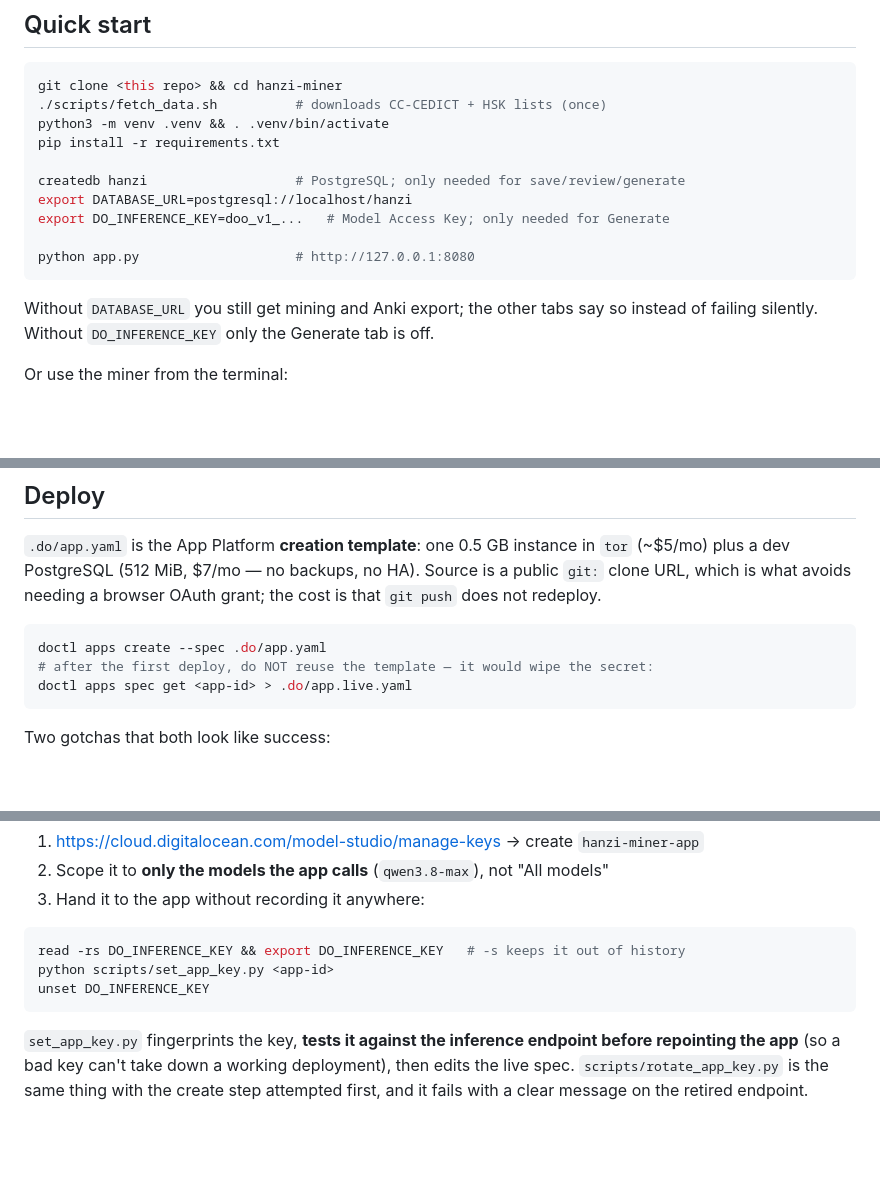
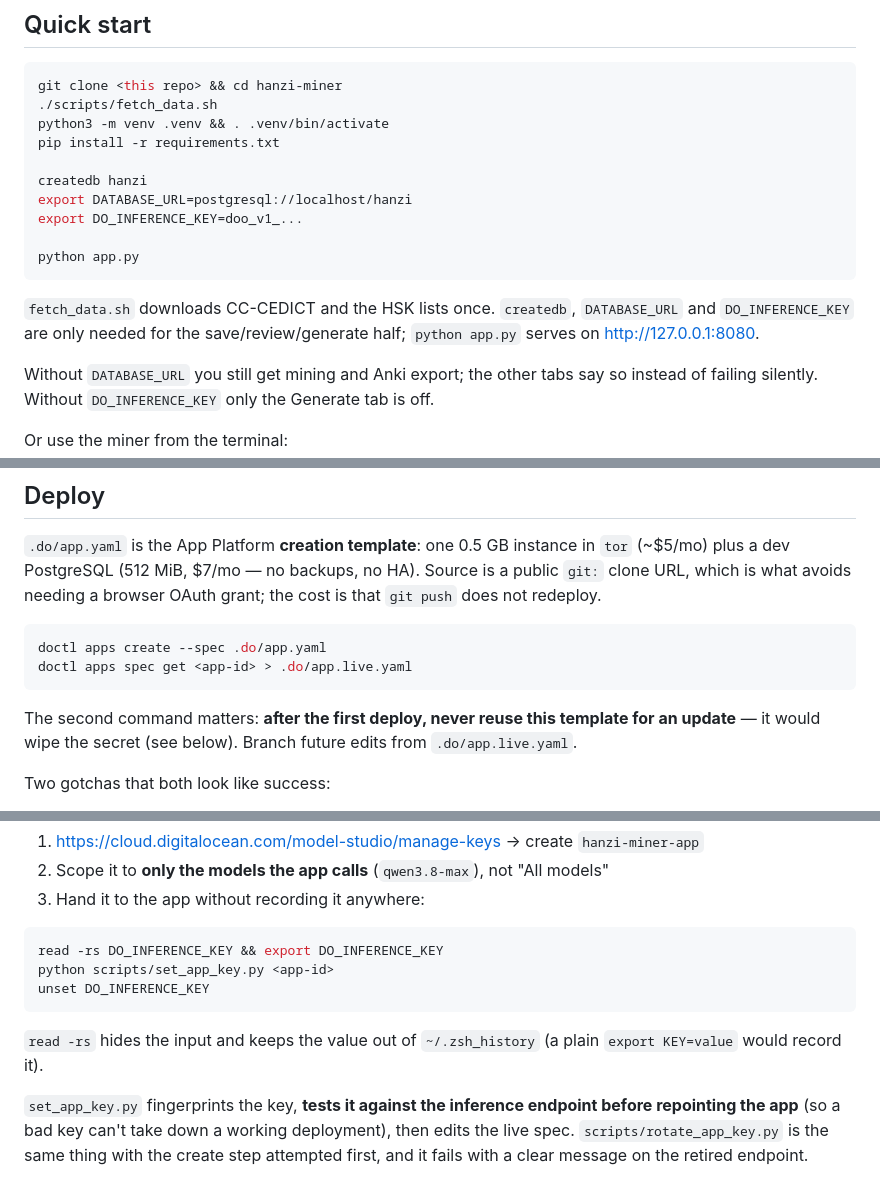
Before and after one commit to tj597/hanzi-miner, a Markdown page: README.md, 3 parts joined by grey strips. GitHub-like rendering; blank space fills up the shorter version.

Commit message:
README: remove inline comments from pasteable command blocks
zsh with INTERACTIVE_COMMENTS off makes an inline '#' part of the arguments,
so 'export DB=x   # note' sets DB to 'x # note' or fails outright. Explanations
moved into the prose around each block.

````diff
--- a/README.md
+++ b/README.md
@@ -23,16 +23,20 @@ the deck lives in the app now.
 
 ```bash
 git clone <this repo> && cd hanzi-miner
-./scripts/fetch_data.sh          # downloads CC-CEDICT + HSK lists (once)
+./scripts/fetch_data.sh
 python3 -m venv .venv && . .venv/bin/activate
 pip install -r requirements.txt
 
-createdb hanzi                   # PostgreSQL; only needed for save/review/generate
+createdb hanzi
 export DATABASE_URL=postgresql://localhost/hanzi
-export DO_INFERENCE_KEY=doo_v1_...   # Model Access Key; only needed for Generate
+export DO_INFERENCE_KEY=doo_v1_...
 
-python app.py                    # http://127.0.0.1:8080
+python app.py
 ```
+
+`fetch_data.sh` downloads CC-CEDICT and the HSK lists once. `createdb`,
+`DATABASE_URL` and `DO_INFERENCE_KEY` are only needed for the save/review/generate
+half; `python app.py` serves on http://127.0.0.1:8080.
 
 Without `DATABASE_URL` you still get mining and Anki export; the other tabs say so
 instead of failing silently. Without `DO_INFERENCE_KEY` only the Generate tab is off.
@@ -160,9 +164,12 @@ cost is that `git push` does not redeploy.
 
 ```bash
 doctl apps create --spec .do/app.yaml
-# after the first deploy, do NOT reuse the template — it would wipe the secret:
 doctl apps spec get <app-id> > .do/app.live.yaml
 ```
+
+The second command matters: **after the first deploy, never reuse this template
+for an update** — it would wipe the secret (see below). Branch future edits from
+`.do/app.live.yaml`.
 
 Two gotchas that both look like success:
 
@@ -190,10 +197,13 @@ alternate path 404s. Minting is console-only:
 3. Hand it to the app without recording it anywhere:
 
 ```bash
-read -rs DO_INFERENCE_KEY && export DO_INFERENCE_KEY   # -s keeps it out of history
+read -rs DO_INFERENCE_KEY && export DO_INFERENCE_KEY
 python scripts/set_app_key.py <app-id>
 unset DO_INFERENCE_KEY
 ```
+
+`read -rs` hides the input and keeps the value out of `~/.zsh_history` (a plain
+`export KEY=value` would record it).
 
 `set_app_key.py` fingerprints the key, **tests it against the inference endpoint
 before repointing the app** (so a bad key can't take down a working deployment),
````
